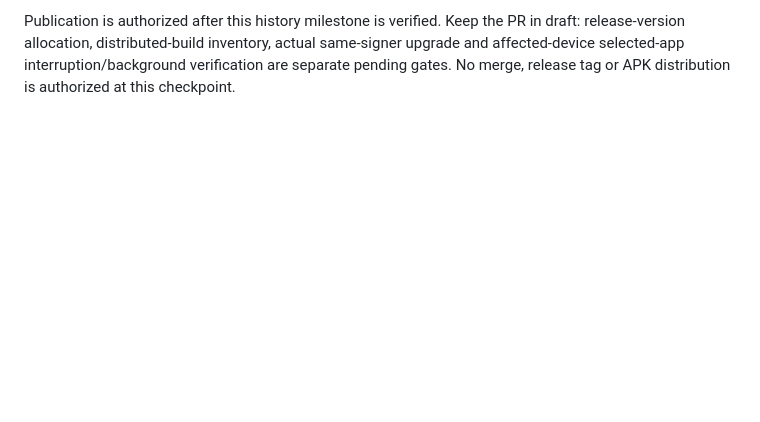
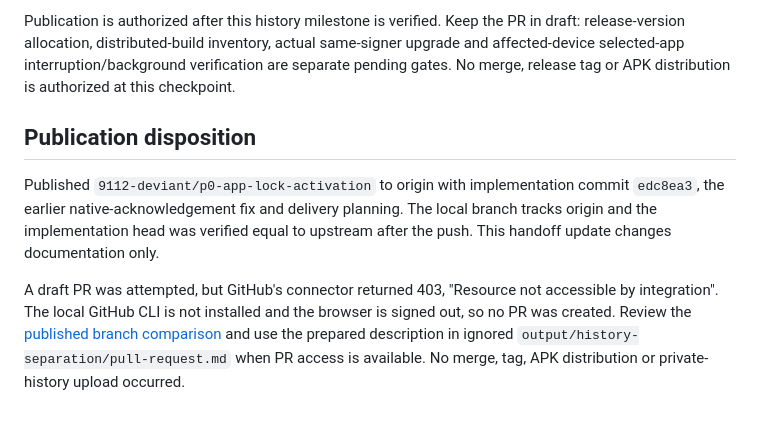
Before and after one commit to abhranilp1998/no-lean-system, a Markdown page: docs/HISTORY_SEPARATION_REVIEW_2026-10-27.md, the part around the change. GitHub-like rendering; blank space fills up the shorter version.

Commit message:
docs: record published history checkpoint and PR access limitation
- Mark T06-A's existing-record history split as verified and published for branch review, preserving T02 as the next implementation after review.
- Record implementation commit edc8ea3, successful upstream publication and the branch-comparison review route.
- Explain the actual draft-PR blocker: GitHub integration returned 403, the local CLI is absent and the browser is signed out. Preserve a prepared description locally without claiming a PR exists.
- Retain the explicit no-merge/no-distribution disposition, unchanged version guard and pending device/upgrade gates so publication cannot be mistaken for release acceptance.
- Documentation-only follow-up; the implementation remains the one verified by 485 tests, clean analysis, normal/large-text previews and release/debug Android builds.

```diff
--- a/docs/HISTORY_SEPARATION_REVIEW_2026-10-27.md
+++ b/docs/HISTORY_SEPARATION_REVIEW_2026-10-27.md
@@ -80,3 +80,18 @@ PR in draft: release-version allocation, distributed-build inventory, actual
 same-signer upgrade and affected-device selected-app interruption/background
 verification are separate pending gates. No merge, release tag or APK
 distribution is authorized at this checkpoint.
+
+## Publication disposition
+
+Published `9112-deviant/p0-app-lock-activation` to origin with implementation
+commit `edc8ea3`, the earlier native-acknowledgement fix and delivery planning.
+The local branch tracks origin and the implementation head was verified equal
+to upstream after the push. This handoff update changes documentation only.
+
+A draft PR was attempted, but GitHub's connector returned 403, "Resource not
+accessible by integration". The local GitHub CLI is not installed and the
+browser is signed out, so no PR was created. Review the
+[published branch comparison](https://github.com/abhranilp1998/no-lean-system/compare/main...9112-deviant/p0-app-lock-activation)
+and use the prepared description in ignored
+`output/history-separation/pull-request.md` when PR access is available.
+No merge, tag, APK distribution or private-history upload occurred.
```
Also changed, not shown: TODO.md (+4 -2 lines).
